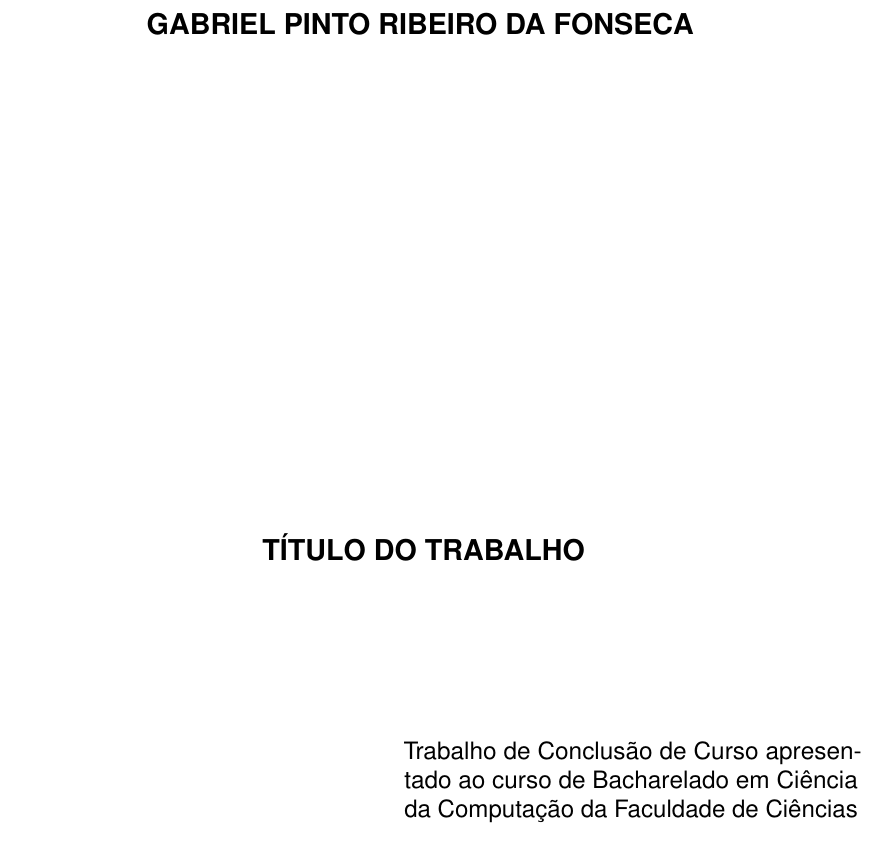
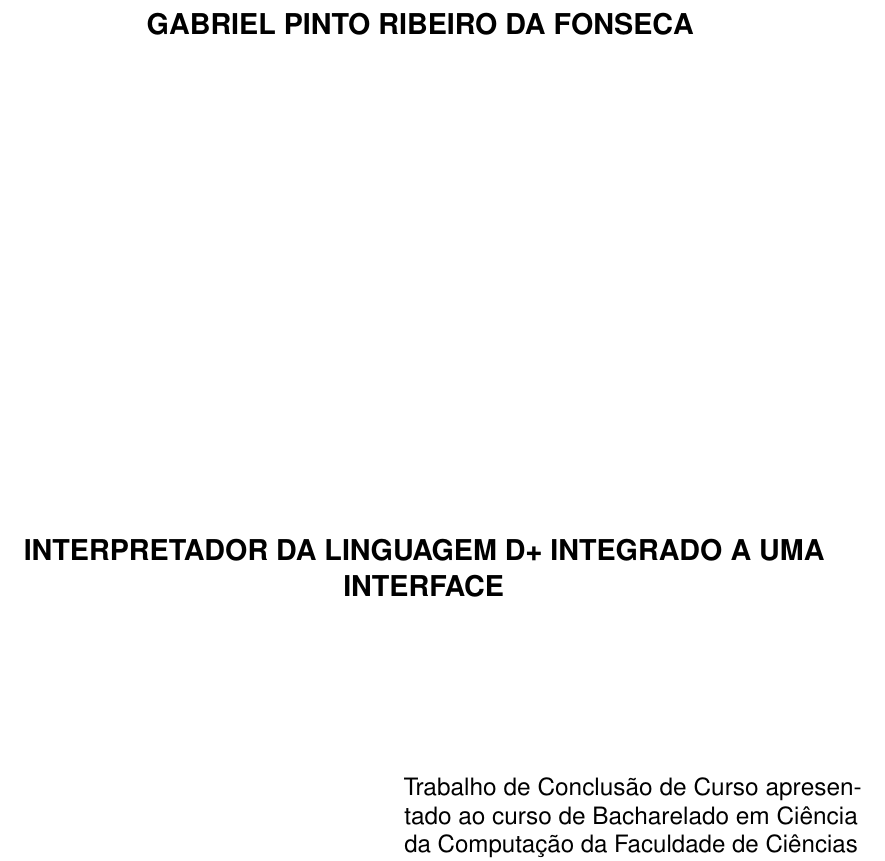
Before and after one commit to GabrielPRDF/TCC_Interpretador, a LaTeX thesis (Documentos/tcc_escrita/trabalho.tex): part of page 2 of 27, cut so that both start at the same text. Compiled offline with pdfLaTeX.

Commit message:
Corrigido o titulo

```diff
--- a/Documentos/tcc_escrita/trabalho.tex
+++ b/Documentos/tcc_escrita/trabalho.tex
@@ -20,7 +20,7 @@
 % =======================================================================
 
 % Informações de dados para CAPA e FOLHA DE ROSTO
-\titulo{Título do Trabalho}
+\titulo{Interpretador da linguagem D+ integrado a uma interface}
 
 \autor{Gabriel Pinto Ribeiro da Fonseca}
 
```
Also changed, not shown: Documentos/tcc_escrita/trabalho.pdf.
